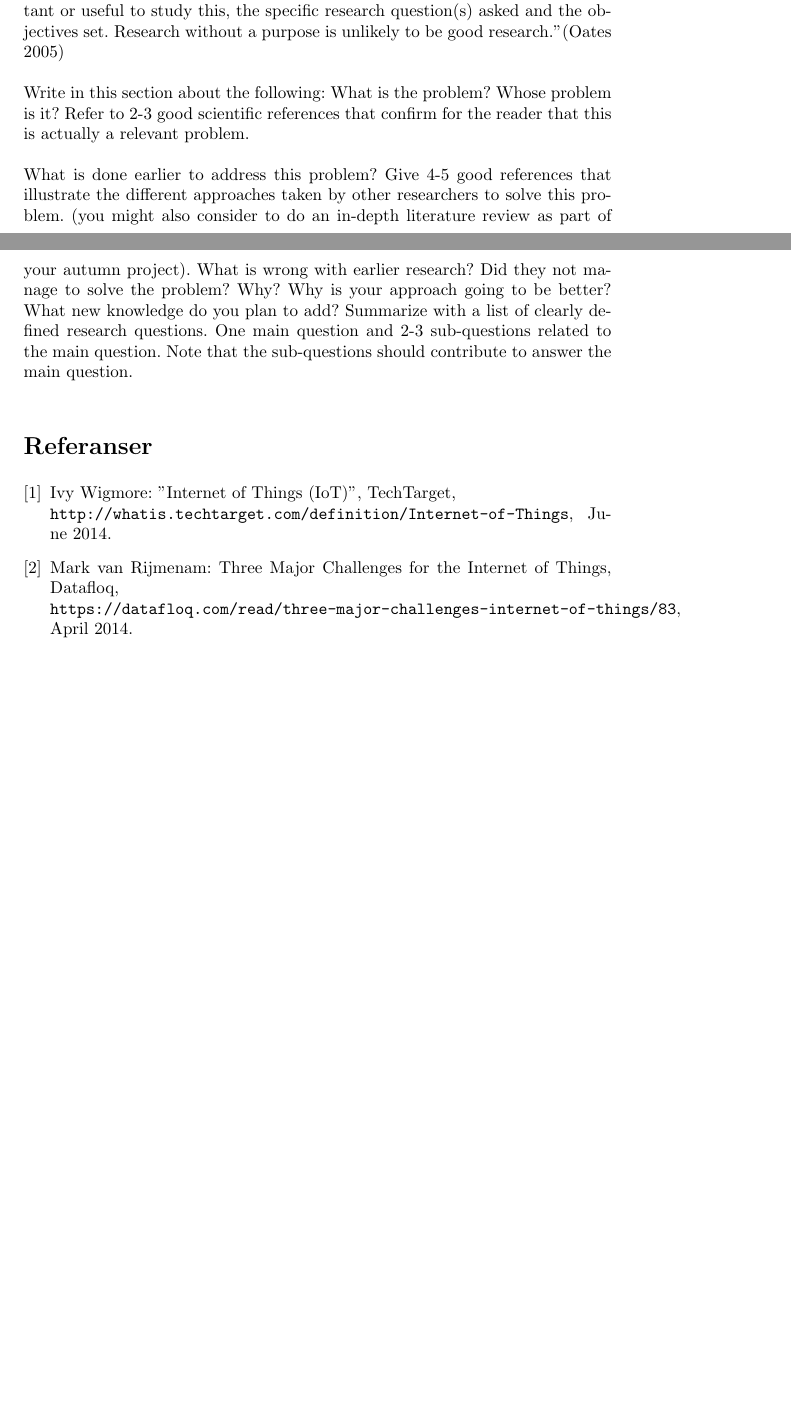
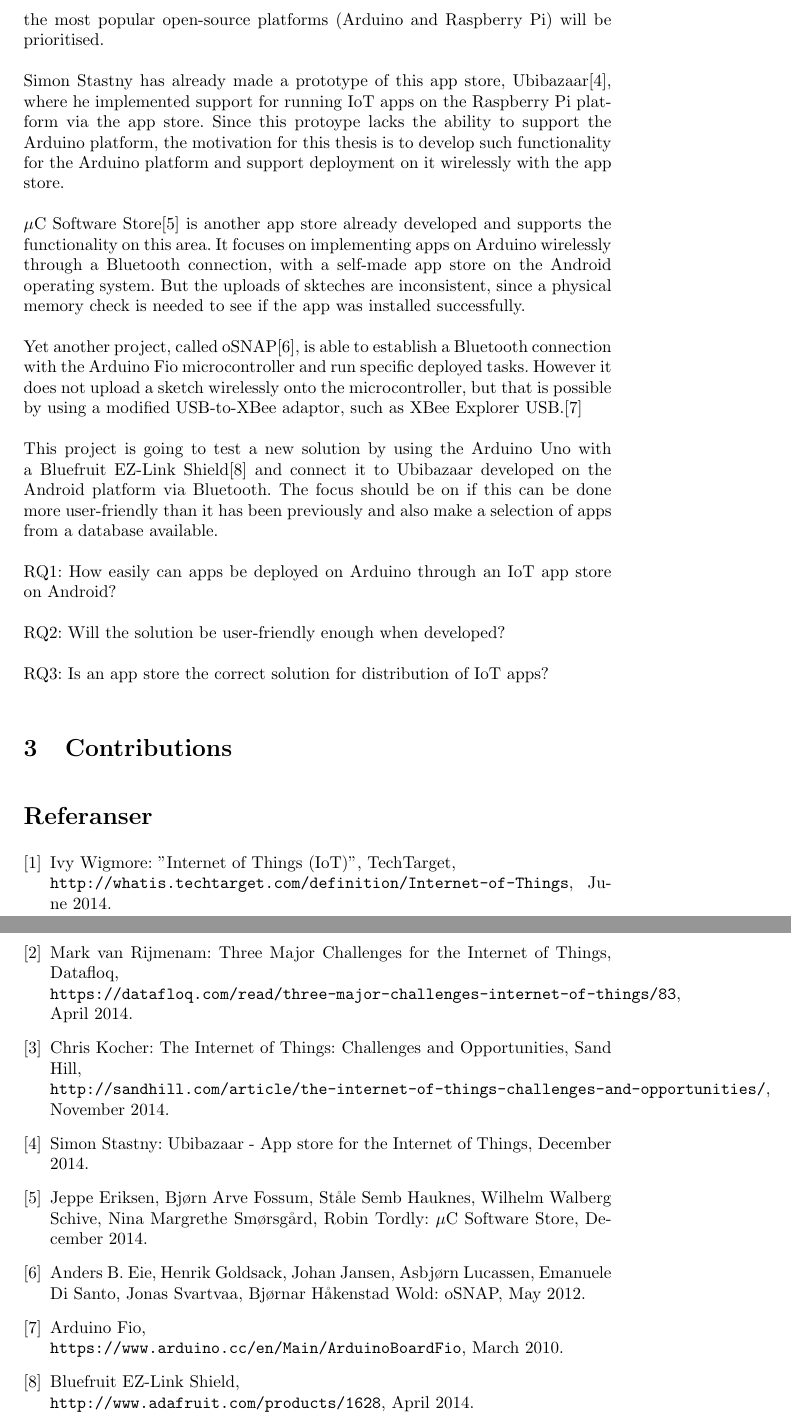
Before and after one commit to ChristofferPram/Ubibazaar---App-Store-for-IoT, a LaTeX document (main.tex, which reads contributions.tex, purpose.tex, references.tex): two parts of pages 2 and 3 of 3 before the commit and two parts of pages 3 and 4 of 4 after it, joined at a grey line, cut at the place of the change, the shorter picture padded with empty space. Compiled offline with pdfLaTeX.

Commit message:
Updated purpose

```diff
--- /dev/null
+++ b/contributions.tex
@@ -0,0 +1 @@
+\section{Contributions}
--- a/purpose.tex
+++ b/purpose.tex
@@ -11,15 +12,16 @@
 
+Ubibazaar is meant to be such a distribution channel. It is supposed to share software code like IoT apps in an app store (inspired by mobile app stores) which intentionally will increase the availability and usability of such distribution. Ideally will it support the whole range of different hardware and platforms, but the most popular open-source platforms (Arduino and Raspberry Pi) will be prioritised.
 
+Simon Stastny has already made a prototype of this app store, Ubibazaar\cite{ubibazaar}, where he implemented support for running IoT apps on the Raspberry Pi platform via the app store. Since this protoype lacks the ability to support the Arduino platform, the motivation for this thesis is to develop such functionality for the Arduino platform and support deployment on it wirelessly with the app store.
 
+\(\mu\)C Software Store\cite{mucstore} is another app store already developed and supports the functionality on this area. It focuses on implementing apps on Arduino wirelessly through a Bluetooth connection, with a self-made app store on the Android operating system. But the uploads of skteches are inconsistent, since a physical memory check is needed to see if the app was installed successfully.
 
+Yet another project, called oSNAP\cite{osnap}, is able to establish a Bluetooth connection with the Arduino Fio microcontroller and run specific deployed tasks. However it does not upload a sketch wirelessly onto the microcontroller, but that is possible by using a modified USB-to-XBee adaptor, such as XBee Explorer USB.\cite{arduinofio}
 
-"Describe the reason for doing the research, the topic of interest, why it is important or useful to study this, the specific research question(s) asked and the objectives set. Research without a purpose is unlikely to be good research." (Oates 2005)
+This project is going to test a new solution by using the Arduino Uno with a Bluefruit EZ-Link Shield\cite{shield} and connect it to Ubibazaar developed on the Android platform via Bluetooth. The focus should be on if this can be done more user-friendly than it has been previously and also make a selection of apps from a database available.
 
+RQ1: How easily can apps be deployed on Arduino through an IoT app store on Android?
 
-Write in this section about the following:
-What is the problem? Whose problem is it? Refer to 2-3 good scientific references that confirm for the reader that this is actually a relevant problem.
+RQ2: Will the solution be user-friendly enough when developed?
 
-
-What is done earlier to address this problem? Give 4-5 good references that illustrate the different approaches taken by other researchers to solve this problem. (you might also consider to do an in-depth literature review as part of your autumn project).
-What is wrong with earlier research? Did they not manage to solve the problem? Why? Why is your approach going to be better? What new knowledge do you plan to add?
-Summarize with a list of clearly defined research questions. One main question and 2-3 sub-questions related to the main question. Note that the sub-questions should contribute to answer the main question.
+RQ3: Is an app store the correct solution for distribution of IoT apps?
--- a/references.tex
+++ b/references.tex
@@ -5,3 +5,23 @@
 
 \bibitem{standardChallenge}
 Mark van Rijmenam: Three Major Challenges for the Internet of Things, Datafloq, \\\texttt{https://datafloq.com/read/three-major-challenges-internet-of-things/83}, April 2014.
+
+\bibitem{standardChallenge2}
+Chris Kocher: The Internet of Things: Challenges and Opportunities, Sand Hill, \\\texttt{http://sandhill.com/article/the-internet-of-things-challenges-and-opportunities/}, November 2014.
+
+\bibitem{ubibazaar}
+Simon Stastny: Ubibazaar - App store for the Internet of Things, December 2014.
+
+\bibitem{mucstore}
+Jeppe Eriksen, Bjørn Arve Fossum, Ståle Semb Hauknes, Wilhelm Walberg Schive, Nina Margrethe Smørsgård, Robin Tordly: \(\mu\)C Software Store, December 2014.
+
+\bibitem{osnap}
+Anders B. Eie, Henrik Goldsack, Johan Jansen, Asbjørn Lucassen, Emanuele Di Santo, Jonas Svartvaa, Bjørnar Håkenstad Wold: oSNAP, May 2012.
+
+\bibitem{arduinofio}
+Arduino Fio, \\\texttt{https://www.arduino.cc/en/Main/ArduinoBoardFio}, March 2010.
+
+\bibitem{shield}
+Bluefruit EZ-Link Shield, \\\texttt{http://www.adafruit.com/products/1628}, April 2014.
+
+\end{thebibliography}
```
Also changed, not shown: main.tex (+2 -0 lines), plan.tex (+1 -1 lines), purpose.tex (3 more changed lines).
